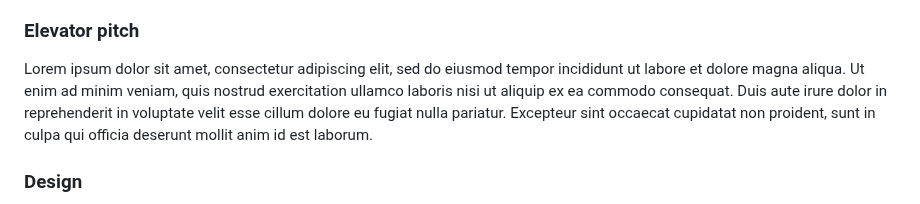
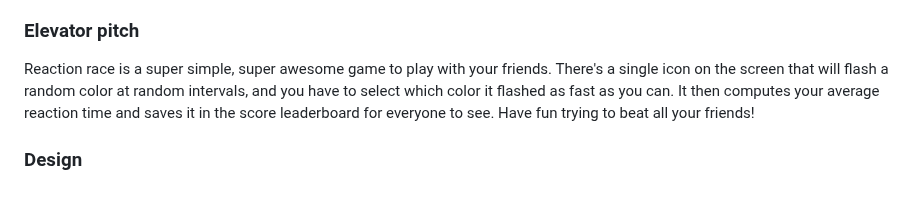
Before and after one commit to IJiff/startup, a Markdown page: README.md, the part around the change. Rendered like a GitHub page.

Commit message:
added elevator pitch

```diff
--- a/README.md
+++ b/README.md
@@ -24,7 +24,7 @@ For this deliverable I did the following. I checked the box `[x]` and added a de
 
 ### Elevator pitch
 
-Lorem ipsum dolor sit amet, consectetur adipiscing elit, sed do eiusmod tempor incididunt ut labore et dolore magna aliqua. Ut enim ad minim veniam, quis nostrud exercitation ullamco laboris nisi ut aliquip ex ea commodo consequat. Duis aute irure dolor in reprehenderit in voluptate velit esse cillum dolore eu fugiat nulla pariatur. Excepteur sint occaecat cupidatat non proident, sunt in culpa qui officia deserunt mollit anim id est laborum.
+Reaction race is a super simple, super awesome game to play with your friends. There's a single icon on the screen that will flash a random color at random intervals, and you have to select which color it flashed as fast as you can. It then computes your average reaction time and saves it in the score leaderboard for everyone to see. Have fun trying to beat all your friends!
 
 ### Design
 
```
